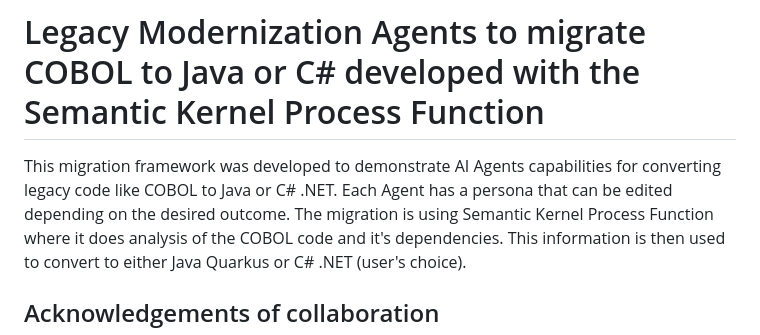
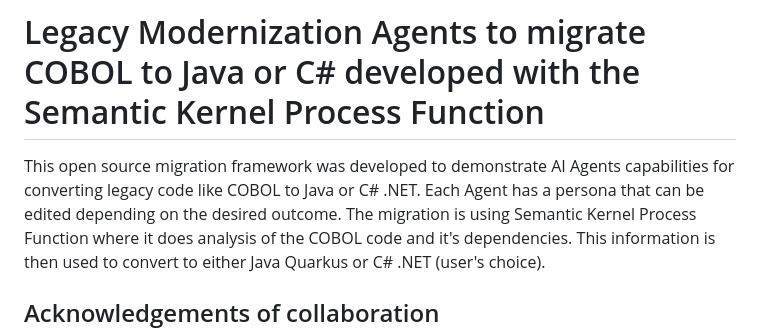
Before and after one commit to Azure-Samples/Legacy-Modernization-Agents, a Markdown page: README.md, the part around the change. GitHub-like rendering.

```diff
--- a/README.md
+++ b/README.md
@@ -1,6 +1,6 @@
 # Legacy Modernization Agents to migrate COBOL to Java or C# developed with the Semantic Kernel Process Function
 
-This migration framework was developed to demonstrate AI Agents capabilities for converting legacy code like COBOL to Java or C# .NET. Each Agent has a persona that can be edited depending on the desired outcome.
+This open source migration framework was developed to demonstrate AI Agents capabilities for converting legacy code like COBOL to Java or C# .NET. Each Agent has a persona that can be edited depending on the desired outcome.
 The migration is using Semantic Kernel Process Function where it does analysis of the COBOL code and it's dependencies. This information is then used to convert to either Java Quarkus or C# .NET (user's choice).
 
 ## Acknowledgements of collaboration
```
